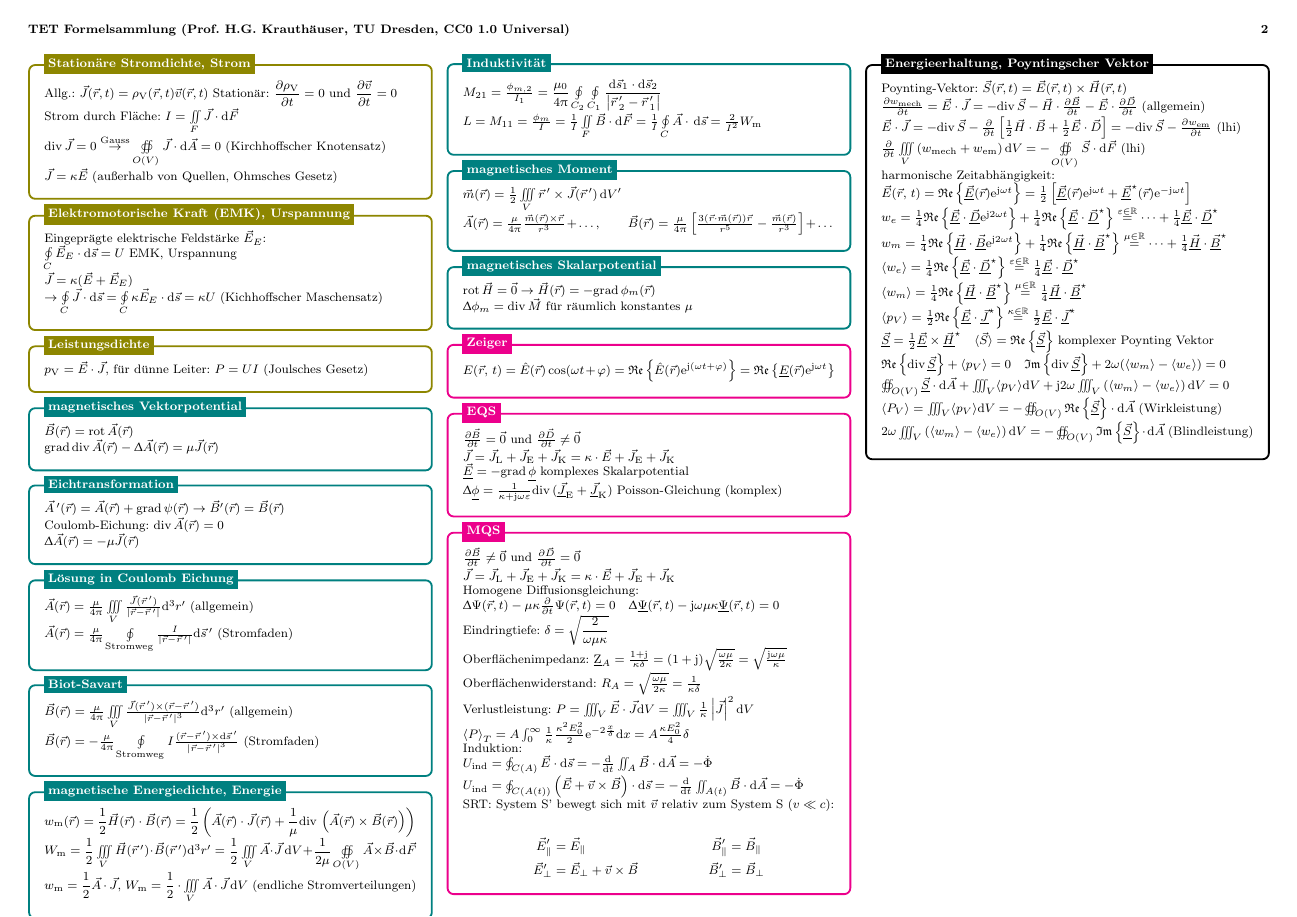
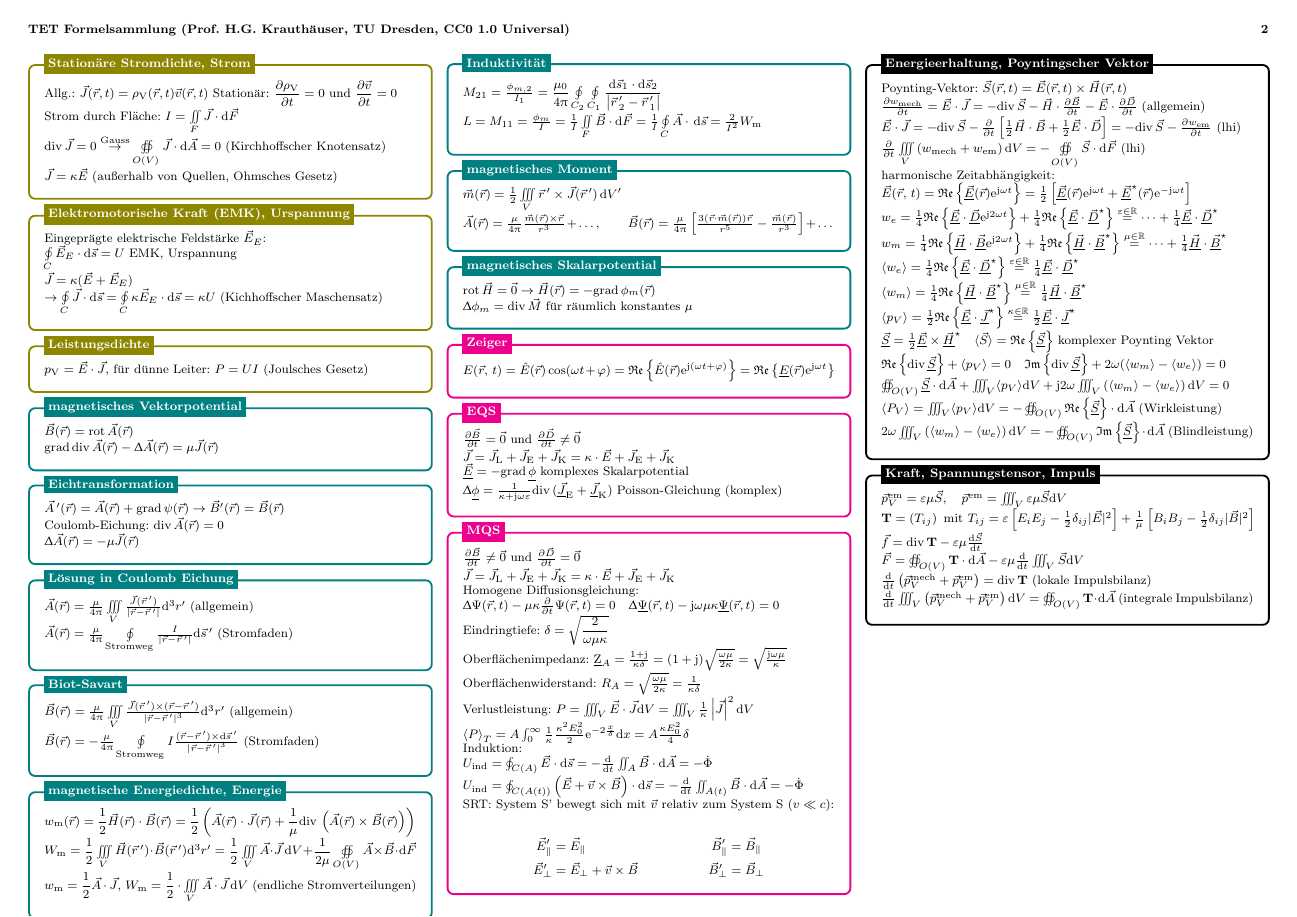
Before and after one commit to hgkdd/tet-formelsammlung, a LaTeX document (tet-formelsammlung.tex): page 2 of 2. Compiled offline with pdfLaTeX.

Commit message:
bis Impulserhaltung

```diff
--- a/tet-formelsammlung.tex
+++ b/tet-formelsammlung.tex
@@ -592,6 +592,22 @@ $ \magflussd[v](\ortsvektor[v]) = - \frac{\mu}{4\uppi} \oint\limits_{\text{Strom
 \node[allgtitle, right=10pt] at (box.north west) {Energieerhaltung, Poyntingscher Vektor};
 \end{tikzpicture}
 
+%------------ Kraft, Spannungstensor, Impulserhaltung Vektor---------------------
+\begin{tikzpicture}
+\node [allgbox] (box){%
+  \begin{minipage}{0.3\textwidth}
+    $\vec{p}^\text{em}_V = \varepsilon\mu\poyvec[v],\quad \vec{p}^\text{em} = \iiint_V \varepsilon\mu\poyvec[v] \upd V$\\
+  $\mathbf{T} = \left(T_{ij}\right) \text{ mit } {T_{ij} = \varepsilon\left[ \efeld_i\efeld_j-\frac{1}{2}\delta_{ij} |\efeld[v]|^2\right] + \frac{1}{\mu} \left[\magflussd_i\magflussd_j-\frac{1}{2}\delta_{ij} |\magflussd[v]|^2\right] $\\
+    $ \kraftdichte[v] = \divergenz \mathbf{T} - \varepsilon\mu\frac{\upd \poyvec[v]}{\upd t}$\\
+    $\kraft[v] = \oiint_{O(V)} \mathbf{T} \cdot \upd\vec{A} - \varepsilon\mu\frac{\upd}{\upd t} \iiint_V \poyvec[v] \upd V$\\
+    $\frac{\upd }{\upd t}\left(\vec{p}^\text{mech}_V + \vec{p}^\text{em}_V\right) =\divergenz\mathbf{T}$ (lokale Impulsbilanz)\\
+    $\frac{\upd }{\upd t} \iiint_V \left(\vec{p}^\text{mech}_V + \vec{p}^\text{em}_V\right)\upd V = \oiint_{O(V)}\mathbf{T} \cdot \upd \vec{A}$ (integrale Impulsbilanz)
+  \end{minipage}
+};
+%------------ Kraft, Spannungstensor, Impulserhaltung Header ---------------------
+\node[allgtitle, right=10pt] at (box.north west) {Kraft, Spannungstensor, Impuls};
+\end{tikzpicture}
+
 
 \end{multicols*}
 \end{document}
```
Also changed, not shown: tet-formelsammlung.pdf.
